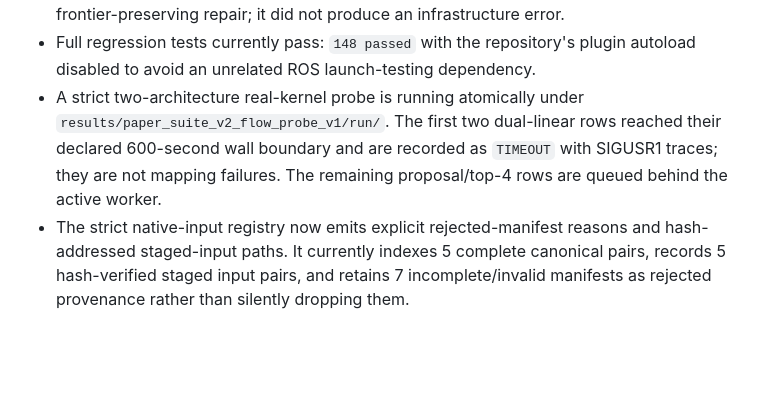
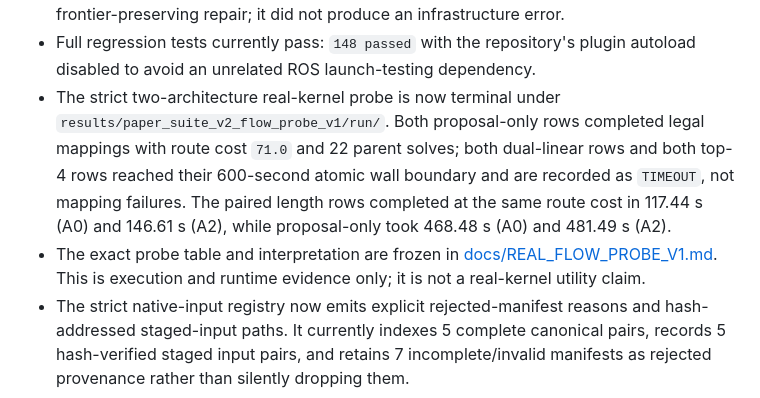
Before and after one commit to rbSparky/HPCA-1, a Markdown page: PAPER_RESULTS.md, the part around the change. Rendered like a GitHub page; blank space fills up the shorter version.

Commit message:
Document completed native FlowAdvantage probe

```diff
--- a/PAPER_RESULTS.md
+++ b/PAPER_RESULTS.md
@@ -37,11 +37,16 @@ Hours remaining: **70.39**
   infrastructure error.
 - Full regression tests currently pass: `148 passed` with the repository's
   plugin autoload disabled to avoid an unrelated ROS launch-testing dependency.
-- A strict two-architecture real-kernel probe is running atomically under
-  `results/paper_suite_v2_flow_probe_v1/run/`. The first two dual-linear rows
-  reached their declared 600-second wall boundary and are recorded as
-  `TIMEOUT` with SIGUSR1 traces; they are not mapping failures. The remaining
-  proposal/top-4 rows are queued behind the active worker.
+- The strict two-architecture real-kernel probe is now terminal under
+  `results/paper_suite_v2_flow_probe_v1/run/`. Both proposal-only rows
+  completed legal mappings with route cost `71.0` and 22 parent solves; both
+  dual-linear rows and both top-4 rows reached their 600-second atomic wall
+  boundary and are recorded as `TIMEOUT`, not mapping failures. The paired
+  length rows completed at the same route cost in 117.44 s (A0) and 146.61 s
+  (A2), while proposal-only took 468.48 s (A0) and 481.49 s (A2).
+- The exact probe table and interpretation are frozen in
+  [docs/REAL_FLOW_PROBE_V1.md](docs/REAL_FLOW_PROBE_V1.md). This is execution
+  and runtime evidence only; it is not a real-kernel utility claim.
 - The strict native-input registry now emits explicit rejected-manifest
   reasons and hash-addressed staged-input paths. It currently indexes 5
   complete canonical pairs, records 5 hash-verified staged input pairs, and
```
Also changed, not shown: docs/REAL_FLOW_PROBE_V1.md (added, +51 -0 lines).
